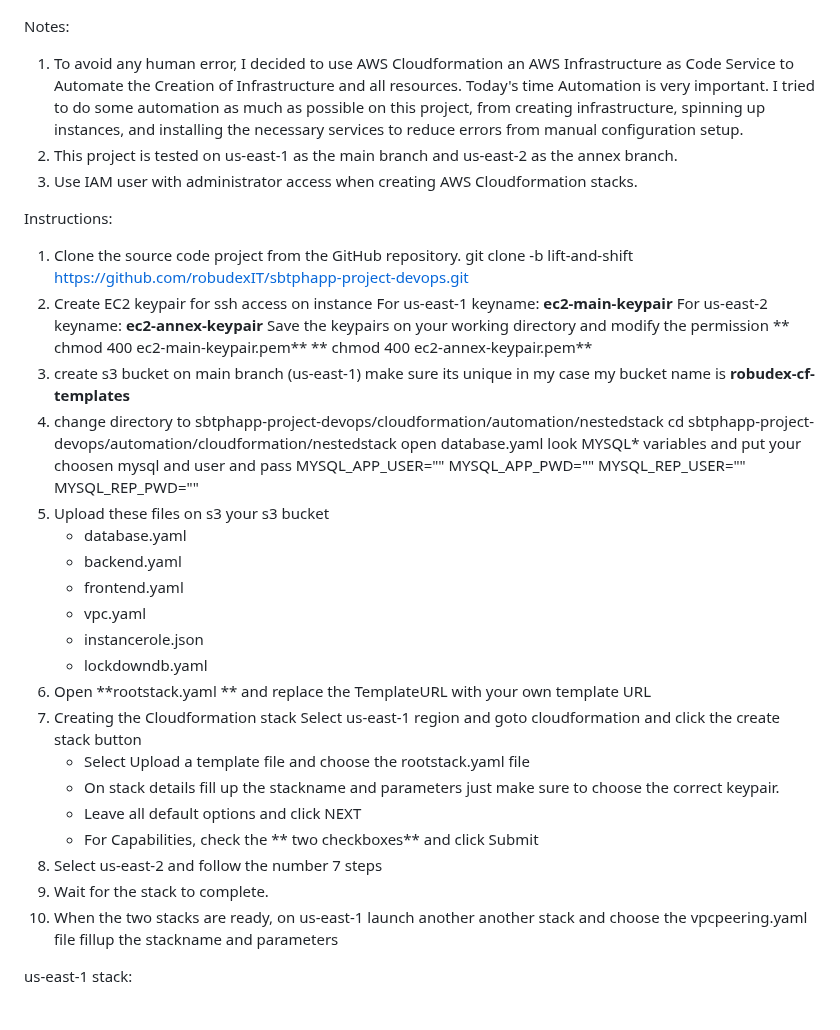
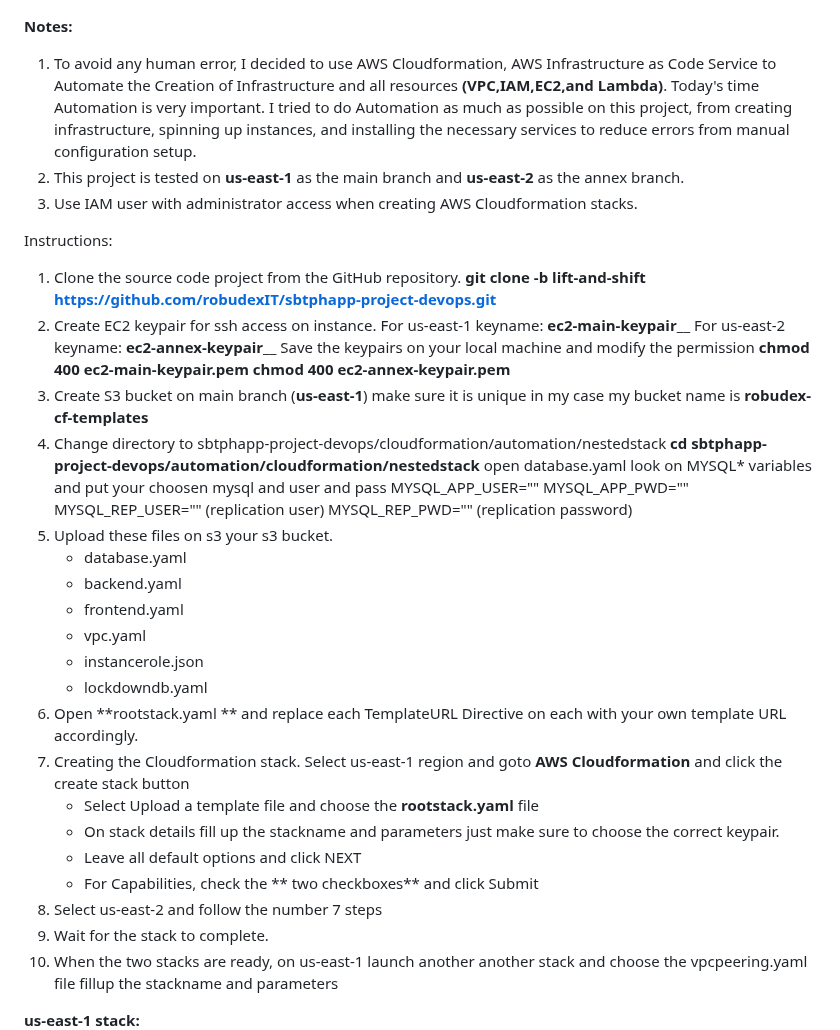
Before and after one commit to robudexIT/sbtphapp-project-devops, a Markdown page: README.md, the part around one of its changes. Drawn GitHub-style; blank space fills up the shorter version.

```diff
--- a/README.md
+++ b/README.md
@@ -20,45 +23,45 @@ Architecture:
 ![Alt text](sbtphapp_aws_lift_and_shift_architecture.png?raw=true "Title")
 
-Notes:
-  1. To avoid any human error, I decided to use AWS Cloudformation an AWS Infrastructure as Code Service to Automate the Creation of Infrastructure and all resources. Today's time Automation is very important. I tried to do some automation as much as possible on this project, from creating infrastructure, spinning up  instances, and installing the necessary services to reduce errors from manual configuration setup.
-  2. This project is tested on us-east-1 as the main branch and us-east-2 as the annex branch.
+**Notes:**
+  1. To avoid any human error, I decided to use AWS Cloudformation, AWS Infrastructure as Code Service to Automate the Creation of Infrastructure and all resources **(VPC,IAM,EC2,and Lambda)**. Today's time Automation is very important. I tried to do  Automation as much as possible on this project, from creating infrastructure, spinning up  instances, and installing the necessary services to reduce errors from manual configuration setup.
+  2. This project is tested on **us-east-1** as the main branch and **us-east-2** as the annex branch.
   3. Use IAM user with administrator access when creating AWS Cloudformation stacks.
 
  Instructions:
  1. Clone the source code project from the GitHub repository.
-    git clone -b  lift-and-shift  https://github.com/robudexIT/sbtphapp-project-devops.git
- 2. Create EC2 keypair for ssh access on instance
-    For us-east-1  keyname: **ec2-main-keypair**
-    For us-east-2  keyname: **ec2-annex-keypair**
-    Save the keypairs on your working directory and modify the permission
-**    chmod 400 ec2-main-keypair.pem**
-**    chmod 400 ec2-annex-keypair.pem**
- 3. create s3 bucket on main branch (us-east-1) make sure its unique in my case my bucket name is **robudex-cf-templates**
- 4. change directory to sbtphapp-project-devops/cloudformation/automation/nestedstack
-    cd sbtphapp-project-devops/automation/cloudformation/nestedstack
-    open database.yaml look MYSQL* variables and put your choosen mysql and user and pass
+    **git clone -b  lift-and-shift  https://github.com/robudexIT/sbtphapp-project-devops.git**
+ 2. Create EC2 keypair for ssh access on instance.
+    For us-east-1  keyname: **ec2-main-keypair**__
+    For us-east-2  keyname: **ec2-annex-keypair**__
+    Save the keypairs on your local machine and modify the permission
+      **chmod 400 ec2-main-keypair.pem**
+      **chmod 400 ec2-annex-keypair.pem**
+ 4. Create S3 bucket on main branch (**us-east-1**) make sure it is unique in my case my bucket name is **robudex-cf-templates**
+ 5. Change directory to sbtphapp-project-devops/cloudformation/automation/nestedstack
+    **cd sbtphapp-project-devops/automation/cloudformation/nestedstack**
+    open database.yaml look on MYSQL* variables and put your choosen mysql and user and pass
         MYSQL_APP_USER=""
         MYSQL_APP_PWD=""
-        MYSQL_REP_USER=""
-        MYSQL_REP_PWD=""
- 5. Upload these files on s3 your s3 bucket
+        MYSQL_REP_USER="" (replication user)
+        MYSQL_REP_PWD=""  (replication password)
+ 6. Upload these files on s3 your s3 bucket.
     - database.yaml
     - backend.yaml
     - frontend.yaml
     - vpc.yaml
     - instancerole.json
     - lockdowndb.yaml
- 6. Open **rootstack.yaml ** and replace the TemplateURL with your own template URL
- 7. Creating the Cloudformation stack
-    Select us-east-1 region and goto cloudformation and click the create stack button
-    - Select Upload a template file  and choose the rootstack.yaml file
+ 7. Open **rootstack.yaml ** and replace each TemplateURL Directive on each with your own template URL accordingly.
+ 8. Creating the Cloudformation stack.
+    Select us-east-1 region and goto **AWS Cloudformation** and click the create stack button
+    - Select Upload a template file  and choose the **rootstack.yaml** file
     - On stack details fill up the stackname and parameters just make sure to choose the correct keypair.
     - Leave all default options and click NEXT
     - For Capabilities, check the ** two checkboxes** and click Submit
- 8. Select us-east-2 and follow the number 7 steps
- 9. Wait for the stack to complete.
- 10. When the two stacks are ready, on us-east-1 launch another another stack and choose the vpcpeering.yaml file fillup the stackname and parameters
+ 9. Select us-east-2 and follow the number 7 steps
+ 10. Wait for the stack to complete.
+ 11. When the two stacks are ready, on us-east-1 launch another another stack and choose the vpcpeering.yaml file fillup the stackname and parameters
 
- us-east-1 stack:
+ **us-east-1 stack:**
  ![Alt text](primarystack.png?raw=true "Title")
 
```
Also changed, not shown: other parts of README.md (+14 -11 lines).
